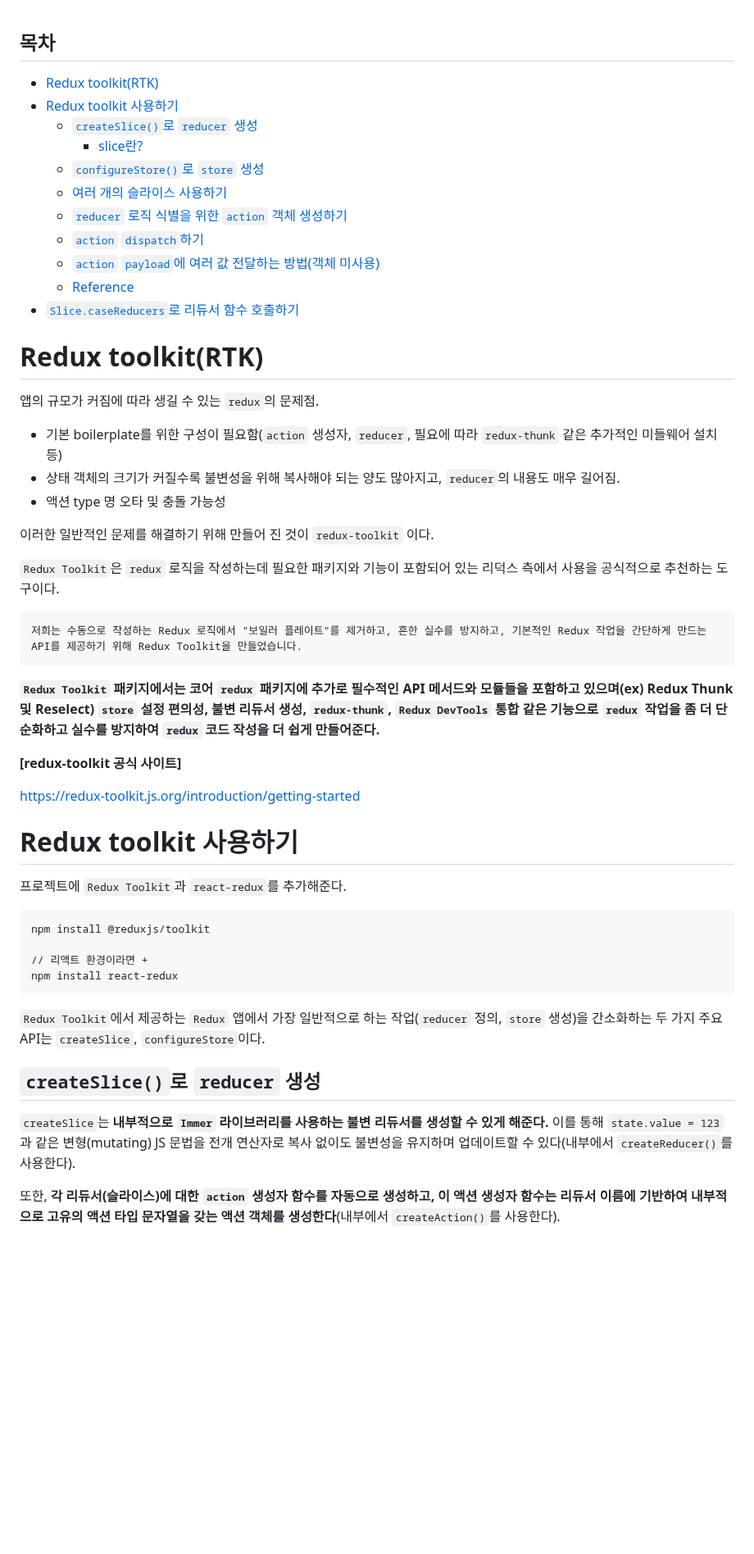
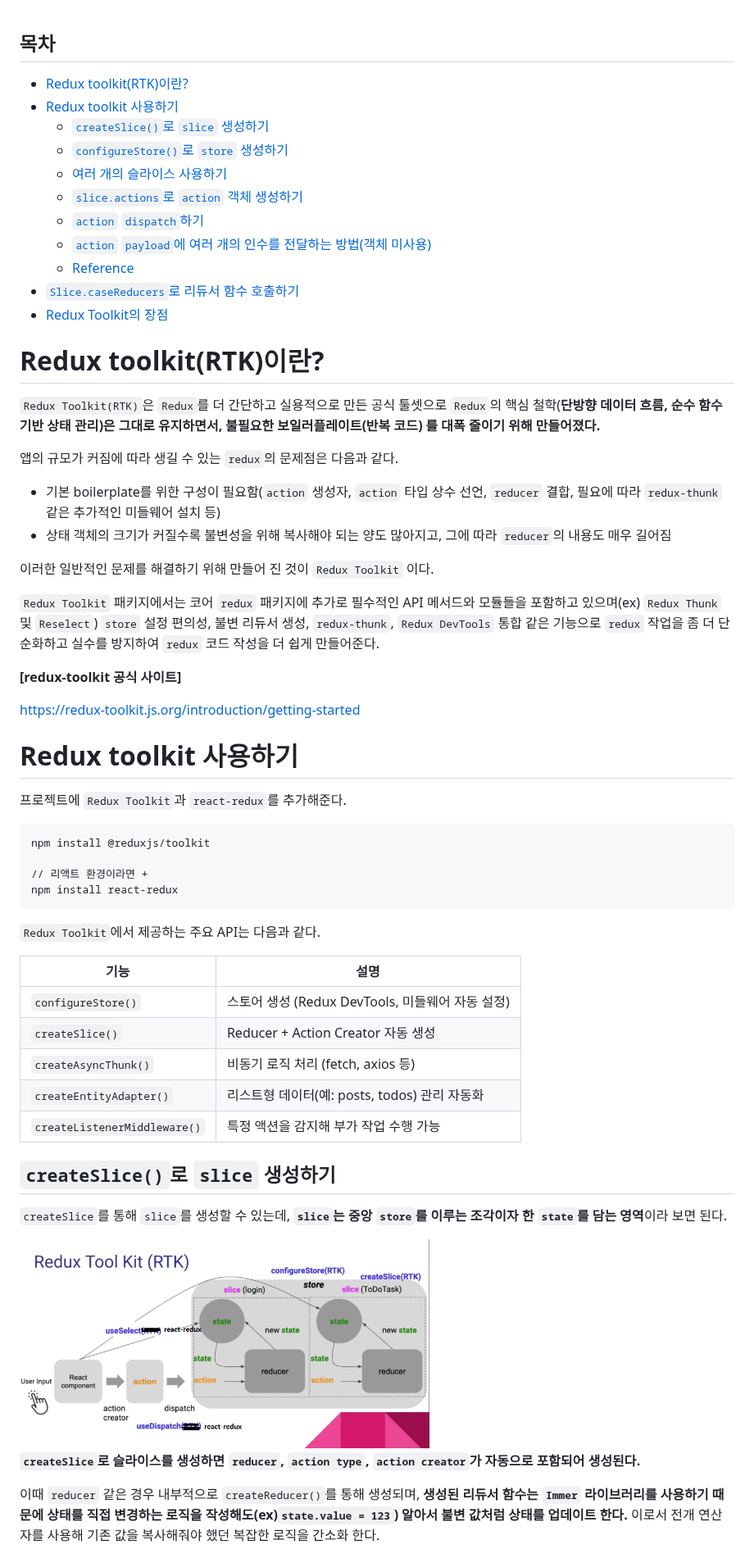
Before and after one commit to Iam-Sunghyun/TIL, a Markdown page: Redux/Redux-toolkit.md, the part around one of its changes. Shown at 82% size. Rendered like a GitHub page; blank space fills up the shorter version.

````diff
--- a/Redux/Redux-toolkit.md
+++ b/Redux/Redux-toolkit.md
@@ -1,36 +1,29 @@
 <h2>목차</h2>
 
-- [Redux toolkit(RTK)](#redux-toolkitrtk)
+- [Redux toolkit(RTK)이란?](#redux-toolkitrtk이란)
 - [Redux toolkit 사용하기](#redux-toolkit-사용하기)
-  - [`createSlice()`로 `reducer` 생성](#createslice로-reducer-생성)
-    - [slice란?](#slice란)
-  - [`configureStore()`로 `store` 생성](#configurestore로-store-생성)
+  - [`createSlice()`로 `slice` 생성하기](#createslice로-slice-생성하기)
+  - [`configureStore()`로 `store` 생성하기](#configurestore로-store-생성하기)
   - [여러 개의 슬라이스 사용하기](#여러-개의-슬라이스-사용하기)
-  - [`reducer` 로직 식별을 위한 `action` 객체 생성하기](#reducer-로직-식별을-위한-action-객체-생성하기)
+  - [`slice.actions`로 `action` 객체 생성하기](#sliceactions로-action-객체-생성하기)
   - [`action` `dispatch`하기](#action-dispatch하기)
-  - [`action` `payload`에 여러 값 전달하는 방법(객체 미사용)](#action-payload에-여러-값-전달하는-방법객체-미사용)
+  - [`action` `payload`에 여러 개의 인수를 전달하는 방법(객체 미사용)](#action-payload에-여러-개의-인수를-전달하는-방법객체-미사용)
   - [Reference](#reference)
 - [`Slice.caseReducers`로 리듀서 함수 호출하기](#slicecasereducers로-리듀서-함수-호출하기)
+- [Redux Toolkit의 장점](#redux-toolkit의-장점)
 
-# Redux toolkit(RTK)
+# Redux toolkit(RTK)이란?
 
-<!-- 내용보충 필 -->
+`Redux Toolkit(RTK)`은 `Redux`를 더 간단하고 실용적으로 만든 공식 툴셋으로 `Redux`의 핵심 철학(**단방향 데이터 흐름, 순수 함수 기반 상태 관리)은 그대로 유지하면서, 불필요한 보일러플레이트(반복 코드) 를 대폭 줄이기 위해 만들어졌다.**
 
-앱의 규모가 커짐에 따라 생길 수 있는 `redux`의 문제점.
+앱의 규모가 커짐에 따라 생길 수 있는 `redux`의 문제점은 다음과 같다.
 
-- 기본 boilerplate를 위한 구성이 필요함(`action` 생성자, `reducer`, 필요에 따라 `redux-thunk` 같은 추가적인 미들웨어 설치 등)
-- 상태 객체의 크기가 커질수록 불변성을 위해 복사해야 되는 양도 많아지고, `reducer`의 내용도 매우 길어짐.
-- 액션 type 명 오타 및 충돌 가능성
+- 기본 boilerplate를 위한 구성이 필요함(`action` 생성자, `action` 타입 상수 선언, `reducer` 결합, 필요에 따라 `redux-thunk` 같은 추가적인 미들웨어 설치 등)
+- 상태 객체의 크기가 커질수록 불변성을 위해 복사해야 되는 양도 많아지고, 그에 따라 `reducer`의 내용도 매우 길어짐
 
-이러한 일반적인 문제를 해결하기 위해 만들어 진 것이 `redux-toolkit` 이다.
+이러한 일반적인 문제를 해결하기 위해 만들어 진 것이 `Redux Toolkit` 이다.
 
-`Redux Toolkit`은 `redux` 로직을 작성하는데 필요한 패키지와 기능이 포함되어 있는 리덕스 측에서 사용을 공식적으로 추천하는 도구이다.
-
-```
-저희는 수동으로 작성하는 Redux 로직에서 "보일러 플레이트"를 제거하고, 흔한 실수를 방지하고, 기본적인 Redux 작업을 간단하게 만드는 API를 제공하기 위해 Redux Toolkit을 만들었습니다.
-```
-
-**`Redux Toolkit` 패키지에서는 코어 `redux` 패키지에 추가로 필수적인 API 메서드와 모듈들을 포함하고 있으며(ex) Redux Thunk 및 Reselect) `store` 설정 편의성, 불변 리듀서 생성, `redux-thunk`, `Redux DevTools` 통합 같은 기능으로 `redux` 작업을 좀 더 단순화하고 실수를 방지하여 `redux` 코드 작성을 더 쉽게 만들어준다.**
+`Redux Toolkit` 패키지에서는 코어 `redux` 패키지에 추가로 필수적인 API 메서드와 모듈들을 포함하고 있으며(ex) `Redux Thunk` 및 `Reselect`) `store` 설정 편의성, 불변 리듀서 생성, `redux-thunk`, `Redux DevTools` 통합 같은 기능으로 `redux` 작업을 좀 더 단순화하고 실수를 방지하여 `redux` 코드 작성을 더 쉽게 만들어준다.
 
 **[redux-toolkit 공식 사이트]**
 
@@ -47,10 +40,29 @@ npm install @reduxjs/toolkit
 npm install react-redux
 ```
 
-`Redux Toolkit`에서 제공하는 `Redux` 앱에서 가장 일반적으로 하는 작업(`reducer` 정의, `store` 생성)을 간소화하는 두 가지 주요 API는 `createSlice`, `configureStore`이다.
+`Redux Toolkit`에서 제공하는 주요 API는 다음과 같다.
 
-## `createSlice()`로 `reducer` 생성
+| 기능                         | 설명                                             |
+| ---------------------------- | ------------------------------------------------ |
+| `configureStore()`           | 스토어 생성 (Redux DevTools, 미들웨어 자동 설정) |
+| `createSlice()`              | Reducer + Action Creator 자동 생성               |
+| `createAsyncThunk()`         | 비동기 로직 처리 (fetch, axios 등)               |
+| `createEntityAdapter()`      | 리스트형 데이터(예: posts, todos) 관리 자동화    |
+| `createListenerMiddleware()` | 특정 액션을 감지해 부가 작업 수행 가능           |
 
-`createSlice`는 **내부적으로 `Immer` 라이브러리를 사용하는 불변 리듀서를 생성할 수 있게 해준다.** 이를 통해 `state.value = 123`과 같은 변형(mutating) JS 문법을 전개 연산자로 복사 없이도 불변성을 유지하며 업데이트할 수 있다(내부에서 `createReducer()`를 사용한다).
+<!-- `createSelector`: 메모이제이션된 셀렉터를 위한 표준 Reselect API 다시 내보내기(re-export) -->
 
-또한, **각 리듀서(슬라이스)에 대한 `action` 생성자 함수를 자동으로 생성하고, 이 액션 생성자 함수는 리듀서 이름에 기반하여 내부적으로 고유의 액션 타입 문자열을 갖는 액션 객체를 생성한다**(내부에서 `createAction()`를 사용한다).
+## `createSlice()`로 `slice` 생성하기
+
+`createSlice`를 통해 `slice`를 생성할 수 있는데, **`slice`는 중앙 `store`를 이루는 조각이자 한 `state`를 담는 영역**이라 보면 된다.
+
+</br>
+<div style="text-align: center">
+  <img src="./img/redux-toolkit-img.png" width="500px" style="margin: 0 auto"/>
+</div>
+</br>
+
+**`createSlice`로 슬라이스를 생성하면 `reducer`, `action type`, `action creator`가 자동으로 포함되어 생성된다.**
+
+이때 `reducer` 같은 경우 내부적으로 `createReducer()`를 통해 생성되며, **생성된 리듀서 함수는 `Immer` 라이브러리를 사용하기 때문에 상태를 직접 변경하는 로직을 작성해도(ex)`state.value = 123`) 알아서 불변 값처럼 상태를 업데이트 한다.** 이로서 전개 연산자를 사용해 기존 값을 복사해줘야 했던 복잡한 로직을 간소화 한다.
+
````
Also changed, not shown: other parts of Redux/Redux-toolkit.md (+76 -115 lines), Redux/React-redux.md (+4 -8 lines), Redux/Redux와 Flux 패턴 .md (+8 -7 lines).
